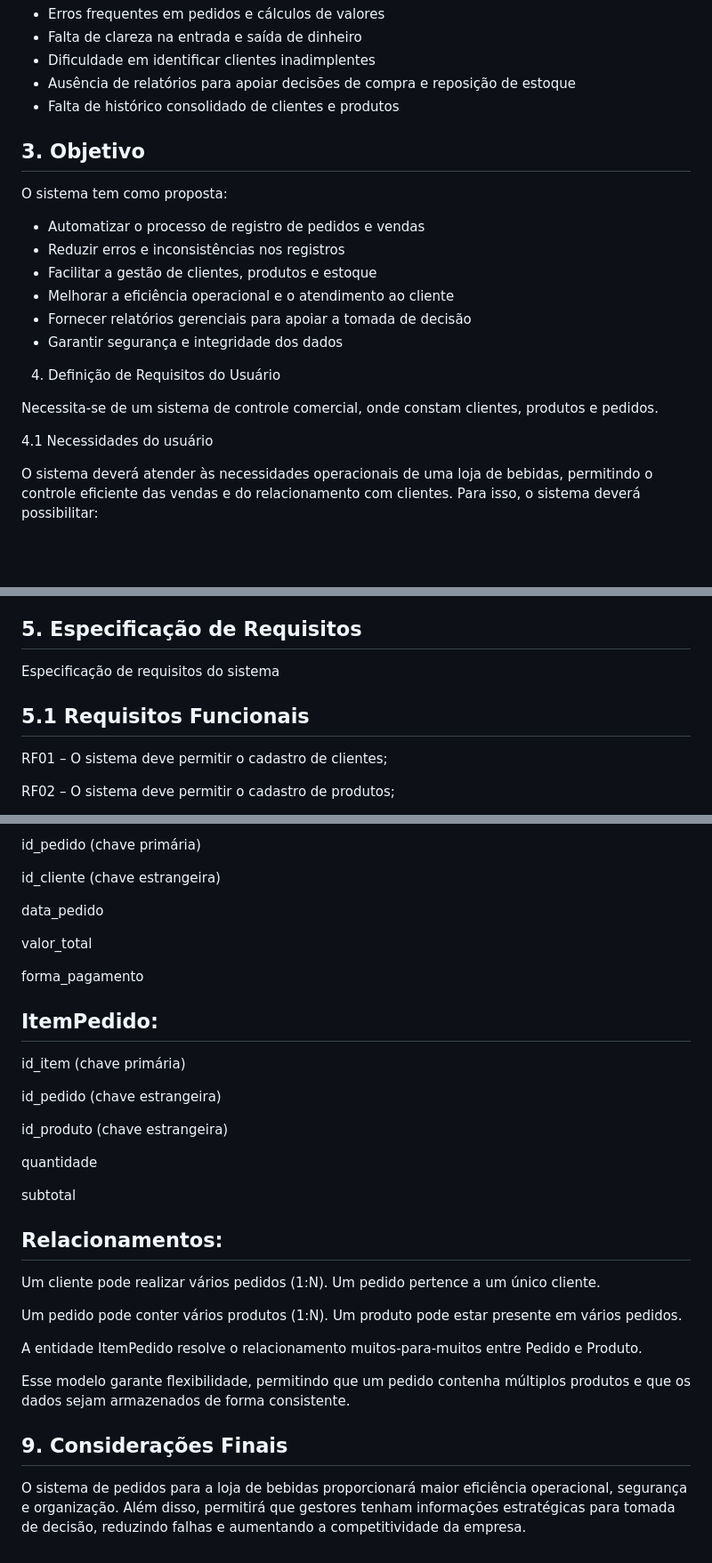
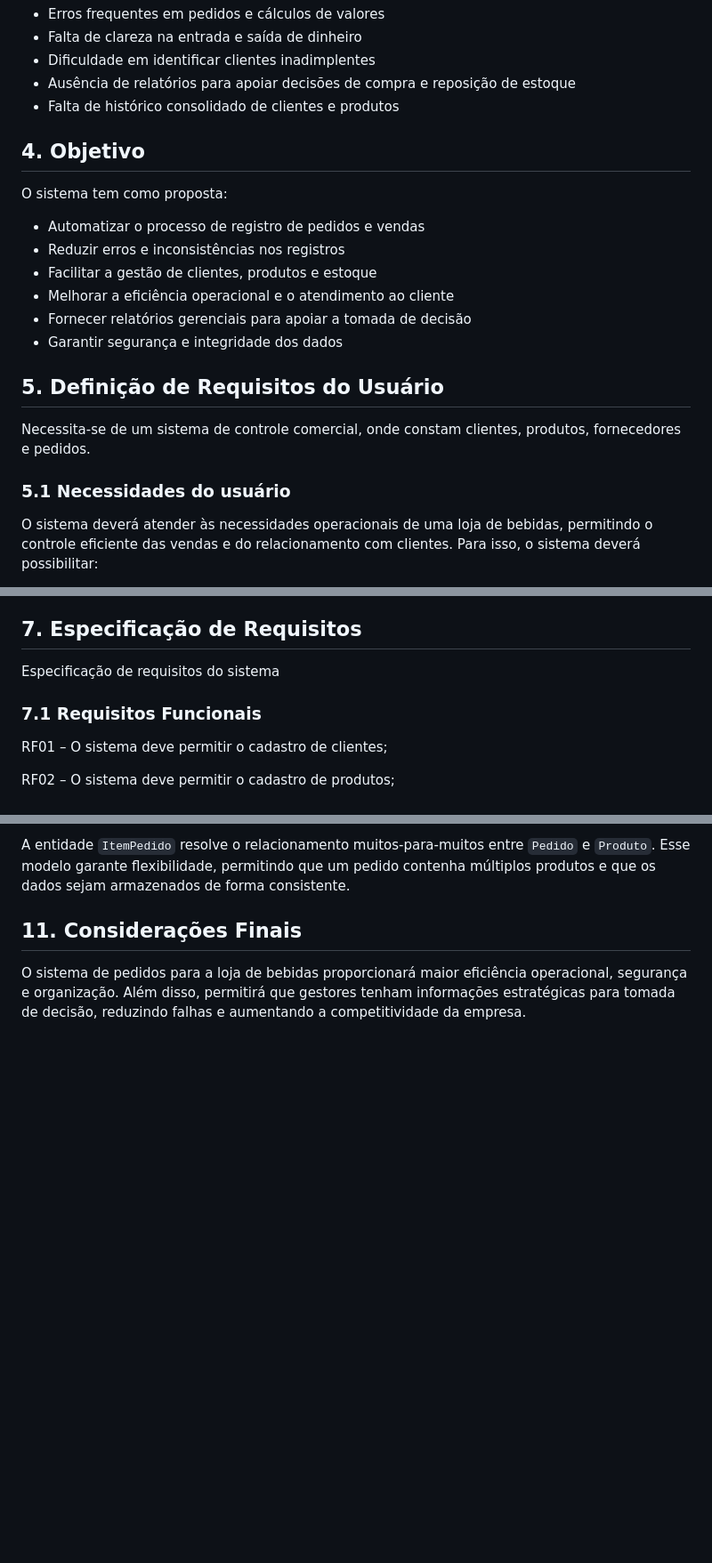
Before and after one commit to viniciusroll/apirest-pi, a Markdown page: docs/relatorios/entrevista01.md, 3 parts joined by grey strips. Shown at 89% size. Rendered like a GitHub page; blank space fills up the shorter version.

```diff
--- a/docs/relatorios/entrevista01.md
+++ b/docs/relatorios/entrevista01.md
@@ -26,7 +26,7 @@ Atualmente, o controle de vendas é feito manualmente em cadernos, o que ocasion
 - Ausência de relatórios para apoiar decisões de compra e reposição de estoque
 - Falta de histórico consolidado de clientes e produtos
 
-## 3. Objetivo
+## 4. Objetivo
 O sistema tem como proposta:
 
 - Automatizar o processo de registro de pedidos e vendas
@@ -36,13 +36,11 @@ O sistema tem como proposta:
 - Fornecer relatórios gerenciais para apoiar a tomada de decisão
 - Garantir segurança e integridade dos dados
 
-4. Definição de Requisitos do Usuário
+## 5. Definição de Requisitos do Usuário
 
-Necessita-se de um sistema de controle comercial, onde constam clientes, produtos e pedidos.
+Necessita-se de um sistema de controle comercial, onde constam clientes, produtos, fornecedores e pedidos.
 
-
-
-4.1 Necessidades do usuário
+### 5.1 Necessidades do usuário
 
 O sistema deverá atender às necessidades operacionais de uma loja de bebidas, permitindo o controle eficiente das vendas e do relacionamento com clientes. Para isso, o sistema deverá possibilitar:
 
@@ -133,11 +132,11 @@ Dessa forma, o sistema contribuirá para tornar o processo de vendas mais eficie
 - Comparativo de vendas por categoria de produto
 - Histórico de compras por cliente
 
-## 5. Especificação de Requisitos
+## 7. Especificação de Requisitos
 
 Especificação de requisitos do sistema
 
-## 5.1 Requisitos Funcionais
+### 7.1 Requisitos Funcionais
 
    RF01 – O sistema deve permitir o cadastro de clientes;
 
@@ -273,35 +301,5 @@ A seguir, são descritas as entidades e seus principais atributos:
 
-  id_pedido (chave primária)
+A entidade `ItemPedido` resolve o relacionamento muitos-para-muitos entre `Pedido` e `Produto`. Esse modelo garante flexibilidade, permitindo que um pedido contenha múltiplos produtos e que os dados sejam armazenados de forma consistente.
 
-  id_cliente (chave estrangeira)
-
-   data_pedido
-
-   valor_total
-
-   forma_pagamento
-
-## ItemPedido:
-
-  id_item (chave primária)
-
-  id_pedido (chave estrangeira)
-
-   id_produto (chave estrangeira)
-
-   quantidade
-
-  subtotal
-
-## Relacionamentos:
-
-Um cliente pode realizar vários pedidos (1:N). Um pedido pertence a um único cliente.
-
-Um pedido pode conter vários produtos (1:N). Um produto pode estar presente em vários pedidos.
-
-A entidade ItemPedido resolve o relacionamento muitos-para-muitos entre Pedido e Produto.
-
-Esse modelo garante flexibilidade, permitindo que um pedido contenha múltiplos produtos e que os dados sejam armazenados de forma consistente.
-
-## 9. Considerações Finais
+## 11. Considerações Finais
 O sistema de pedidos para a loja de bebidas proporcionará maior eficiência operacional, segurança e organização. Além disso, permitirá que gestores tenham informações estratégicas para tomada de decisão, reduzindo falhas e aumentando a competitividade da empresa.
```
Also changed, not shown: other parts of docs/relatorios/entrevista01.md (+67 -37 lines), docs/diagramas/der.png, 3 other files.
